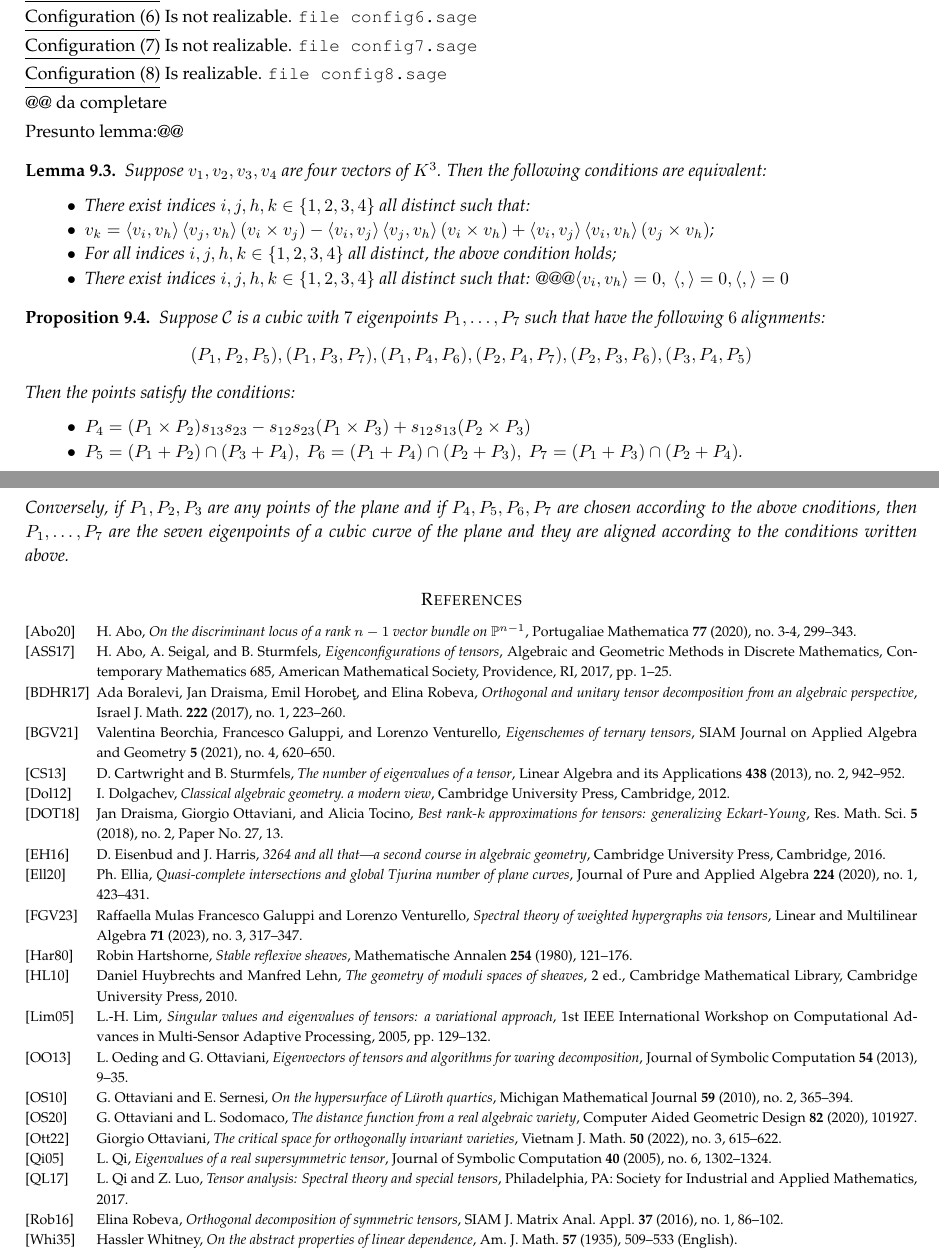
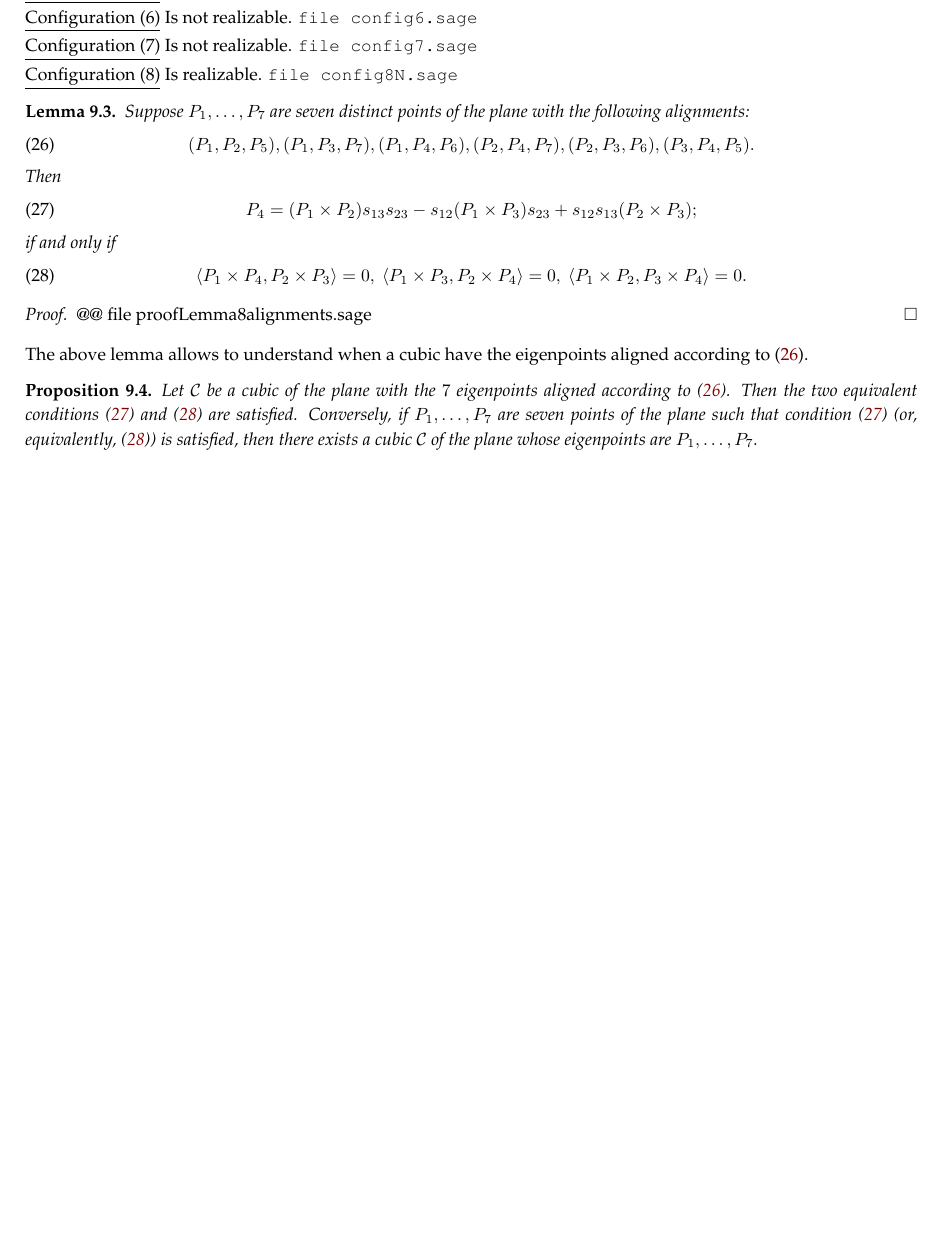
Before and after one commit to MatteoGallet/AlignedEigenpoints, a LaTeX paper (i_magnifici_3.tex): two parts of pages 28 and 29 of 29 before the commit and part of page 28 of 28 after it, the two joined at a grey line, cut so that both start at the same text, the shorter picture padded with empty space. Compiled offline with pdfLaTeX.

Commit message:
Messo lemma e prop finali in sezione 9

```diff
--- a/i_magnifici_3.tex
+++ b/i_magnifici_3.tex
@@ -2550,46 +2550,50 @@ Descrizione del luogo
 
 
 \underline{Configuration (8)} Is realizable.
-\verb+file config8.sage+
-
-@@ da completare
-
-Presunto lemma:@@
+\verb+file config8N.sage+
+
+
 \begin{lemma}
-Suppose $v_1, v_2, v_3, v_4$ are four vectors of $K^3$. Then the following
-conditions are equivalent:
-\begin{itemize}
-\item There exist indices $i, j, h, k \in \{1, 2, 3, 4\}$ all distinct
-such that:
-\item $v_k = \scl{v_i}{v_h}\scl{v_j}{v_h}(v_i \times v_j) -
-\scl{v_i}{v_j}\scl{v_j}{v_h}(v_i \times v_h)+
-\scl{v_i}{v_j}\scl{v_i}{v_h}(v_j \times v_h)$;
-\item For all indices $i, j, h, k \in \{1, 2, 3, 4\}$ all distinct, the
-above condition holds;
-\item There exist indices $i, j, h, k \in \{1, 2, 3, 4\}$ all distinct
-such that: @@@$\scl{v_i}{v_h} = 0, \ \scl{}{} = 0, \scl{}{} = 0$
-\end{itemize}
-
-
+  Suppose $P_1, \dots, P_7$ are seven distinct points of the plane with the
+  following alignments:
+\begin{equation}
+  \label{C8_alignments}
+(P_1, P_2, P_5), (P_1, P_3, P_7), (P_1, P_4, P_6), (P_2, P_4, P_7),
+(P_2, P_3, P_6),(P_3, P_4, P_5).
+\end{equation}
+Then
+\begin{gather}
+P_4 = (P_1 \times P_2)s_{13}s_{23} - s_{12}(P_1 \times P_3)s_{23}+
+  s_{12}s_{13}(P_2 \times P_3);
+  \label{C8:cnd1}
+\end{gather}
+if and only if
+\begin{gather}
+  \label{C8:cnd2}
+  \scl{P_1\times P_4}{P_2 \times P_3} = 0,\
+  \scl{P_1\times P_3}{P_2 \times P_4} = 0,\
+  \scl{P_1\times P_2}{P_3 \times P_4} = 0.
+\end{gather}
 \end{lemma}
+\begin{proof}
+@@ file proofLemma8alignments.sage
+\end{proof}
+The above lemma allows to understand when a cubic have the eigenpoints
+aligned according to~(\ref{C8_alignments}).
+%
 \begin{prop}
-Suppose $\mathcal{C}$ is a cubic with $7$ eigenpoints $P_1, \dots, P_7$
-such that have the following $6$ alignments:
-\[(P_1, P_2, P_5), (P_1, P_3, P_7), (P_1, P_4, P_6), (P_2, P_4, P_7),
-(P_2, P_3, P_6),(P_3, P_4, P_5)
-\]
-Then the points satisfy the conditions:
-\begin{itemize}
-\item $P_4 = (P_1 \times P_2)s_{13}s_{23} - s_{12}s_{23}(P_1 \times P_3)+
-s_{12}s_{13}(P_2 \times P_3)$
-\item $P_5 = (P_1+P_2) \cap (P_3+P_4), \ P_6 = (P_1+P_4) \cap (P_2+P_3), \
-P_7 = (P_1+P_3) \cap (P_2+P_4)$.
-\end{itemize}
-Conversely, if $P_1, P_2, P_3$ are any points of the plane and if
-$P_4, P_5, P_6, P_7$ are chosen according to the above cnoditions,
-then $P_1, \dots, P_7$ are the seven eigenpoints of a cubic curve of the
-plane and they are aligned according to the conditions written above.
-\end{prop}
+  Let $\mathcal{C}$ be a cubic of the plane with the $7$ eigenpoints
+  aligned according to~(\ref{C8_alignments}). Then the two
+  equivalent conditions~(\ref{C8:cnd1}) and~(\ref{C8:cnd2}) are satisfied.
+  Conversely, if $P_1, \dots, P_7$ are seven points of the plane such
+  that condition~(\ref{C8:cnd1}) (or, equivalently,~(\ref{C8:cnd2})) is
+  satisfied, then there exists a cubic $\mathcal{C}$ of the plane
+  whose eigenpoints are $P_1, \dots, P_7$.
+%% conti nel file config8N.sage.
+\end{prop}
+
+\end{document}
+%% conti nel file config8N.sage.
 
 
 %% conti nel file config8.sage.
```
